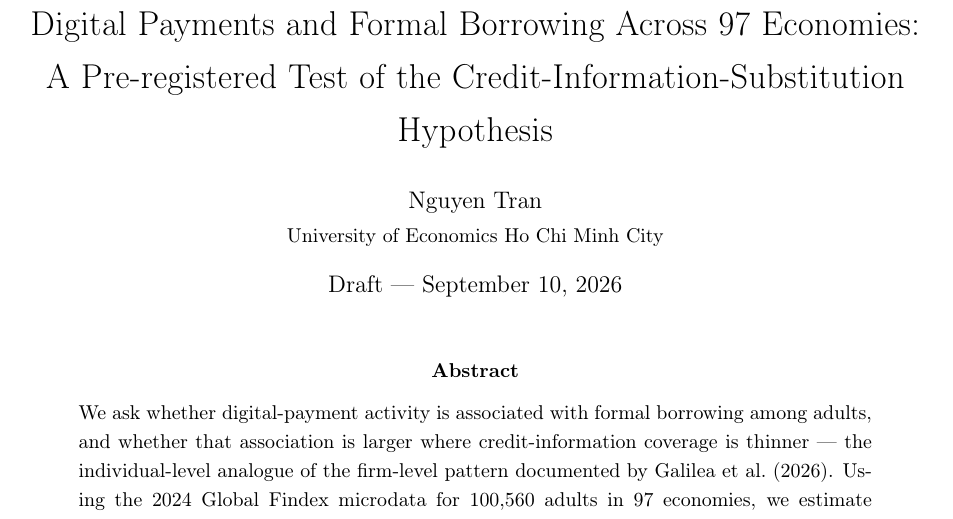
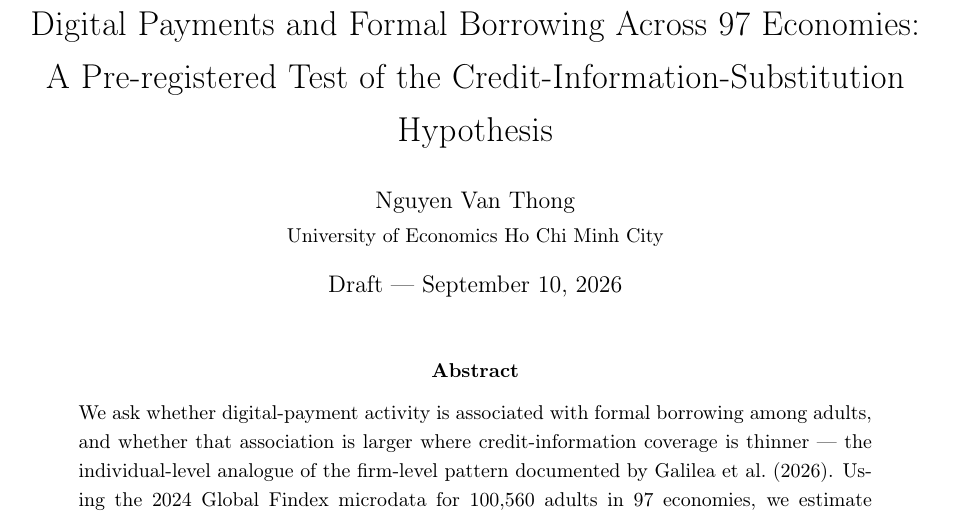
Before and after one commit to Lamno1/study5, a LaTeX paper (projects/study_05_findex_crosscountry/papers/study_05/manuscript/main.tex): part of page 1 of 15, cut so that both start at the same text. Compiled offline with pdfLaTeX.

Commit message:
docs(manuscript): correct author name
Updates the manuscript source and rebuilt PDF to credit Nguyen Van Thong.

```diff
--- a/projects/study_05_findex_crosscountry/papers/study_05/manuscript/main.tex
+++ b/projects/study_05_findex_crosscountry/papers/study_05/manuscript/main.tex
@@ -38,7 +38,7 @@
 
 \title{Digital Payments and Formal Borrowing Across 97 Economies:\\
 A Pre-registered Test of the Credit-Information-Substitution Hypothesis}
-\author{Nguyen Tran\\ \small University of Economics Ho Chi Minh City}
+\author{Nguyen Van Thong\\ \small University of Economics Ho Chi Minh City}
 \date{Draft --- \today}
 
 \input{estimates} % generated in-text statistics (\MOneBeta, \MTwoBetaThree, ...)
```
Also changed, not shown: projects/study_05_findex_crosscountry/papers/study_05/MANUSCRIPT_DRAFT_v2.md (+1 -1 lines), projects/study_05_findex_crosscountry/papers/study_05/manuscript/main.pdf.
